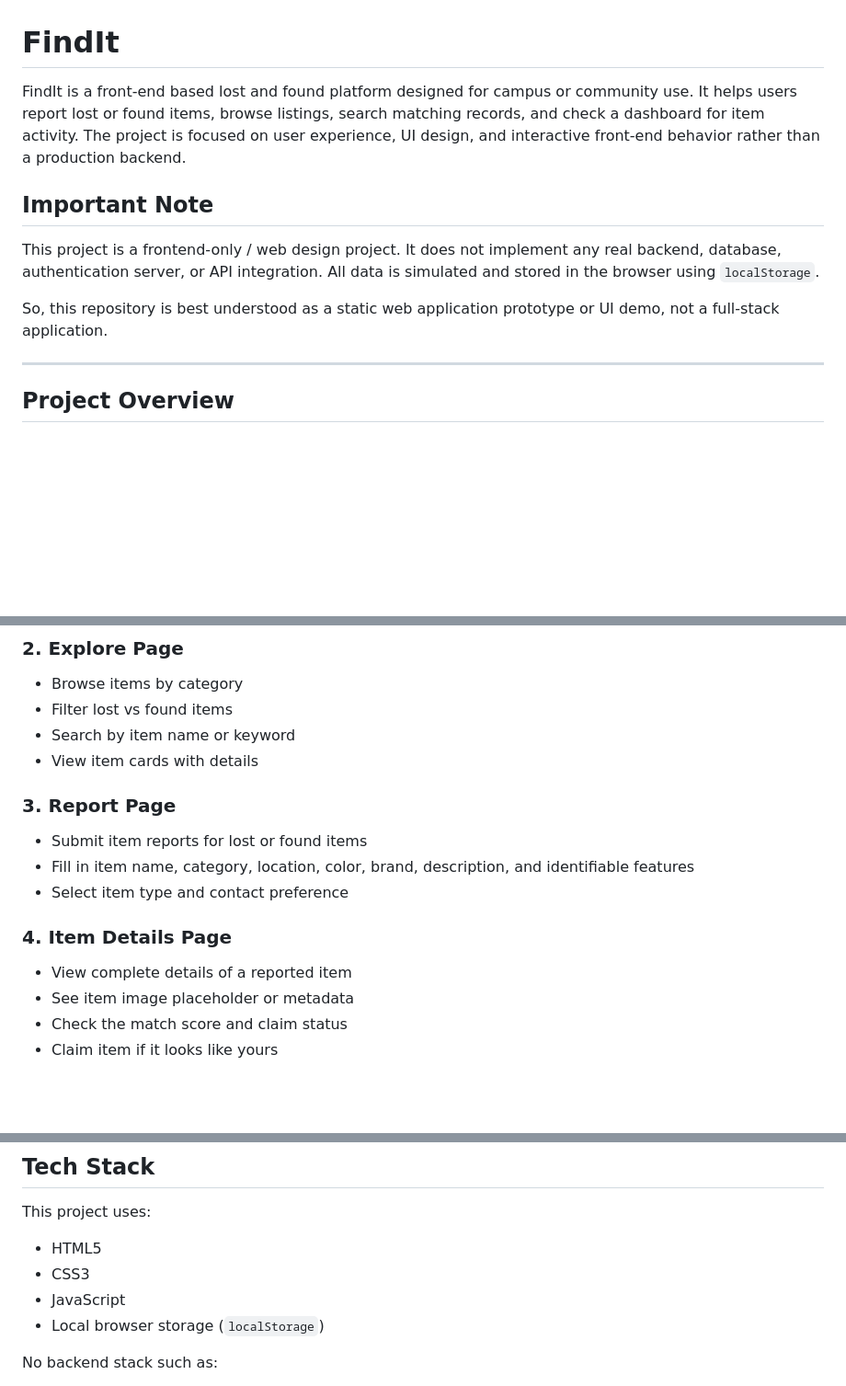
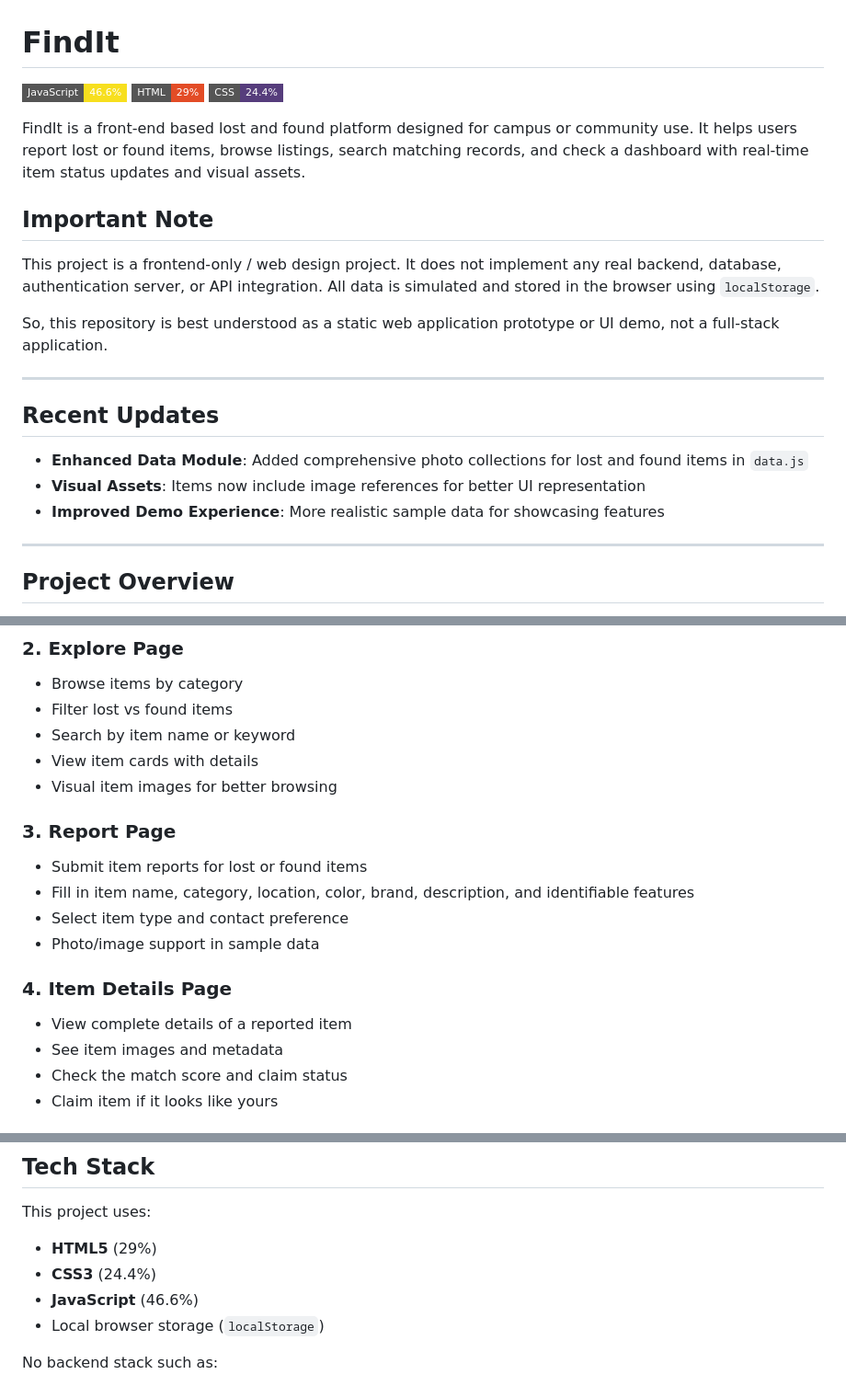
Before and after one commit to hasan2733/FindIt, a Markdown page: README.md, 3 parts joined by grey strips. Shown at 92% size. GitHub-like rendering; badges without logos; blank space fills up the shorter version.

Commit message:
Update README with language composition and latest changes

```diff
--- a/README.md
+++ b/README.md
@@ -1,12 +1,24 @@
 # FindIt
 
-FindIt is a front-end based lost and found platform designed for campus or community use. It helps users report lost or found items, browse listings, search matching records, and check a dashboard for item activity. The project is focused on user experience, UI design, and interactive front-end behavior rather than a production backend.
+![Language Composition](https://img.shields.io/badge/JavaScript-46.6%25-f7df1e?style=flat-square)
+![Language Composition](https://img.shields.io/badge/HTML-29%25-e34c26?style=flat-square)
+![Language Composition](https://img.shields.io/badge/CSS-24.4%25-563d7c?style=flat-square)
+
+FindIt is a front-end based lost and found platform designed for campus or community use. It helps users report lost or found items, browse listings, search matching records, and check a dashboard with real-time item status updates and visual assets.
 
 ## Important Note
 
 This project is a frontend-only / web design project. It does not implement any real backend, database, authentication server, or API integration. All data is simulated and stored in the browser using `localStorage`.
 
 So, this repository is best understood as a static web application prototype or UI demo, not a full-stack application.
+
+---
+
+## Recent Updates
+
+- **Enhanced Data Module**: Added comprehensive photo collections for lost and found items in `data.js`
+- **Visual Assets**: Items now include image references for better UI representation
+- **Improved Demo Experience**: More realistic sample data for showcasing features
 
 ---
 
@@ -40,15 +52,17 @@ The app is designed to look like a modern lost-and-found portal and includes mat
 - Filter lost vs found items
 - Search by item name or keyword
 - View item cards with details
+- Visual item images for better browsing
 
 ### 3. Report Page
 - Submit item reports for lost or found items
 - Fill in item name, category, location, color, brand, description, and identifiable features
 - Select item type and contact preference
+- Photo/image support in sample data
 
 ### 4. Item Details Page
 - View complete details of a reported item
-- See item image placeholder or metadata
+- See item images and metadata
 - Check the match score and claim status
 - Claim item if it looks like yours
 
@@ -75,9 +89,9 @@ The app is designed to look like a modern lost-and-found portal and includes mat
 
 This project uses:
 
-- HTML5
-- CSS3
-- JavaScript
+- **HTML5** (29%)
+- **CSS3** (24.4%)
+- **JavaScript** (46.6%)
 - Local browser storage (`localStorage`)
 
 No backend stack such as:
```
Also changed, not shown: other parts of README.md (+6 -5 lines).
